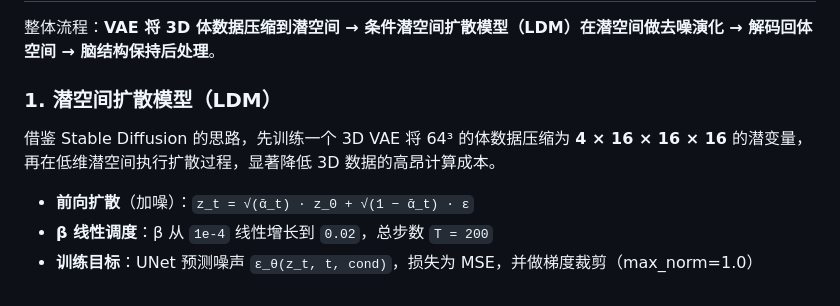
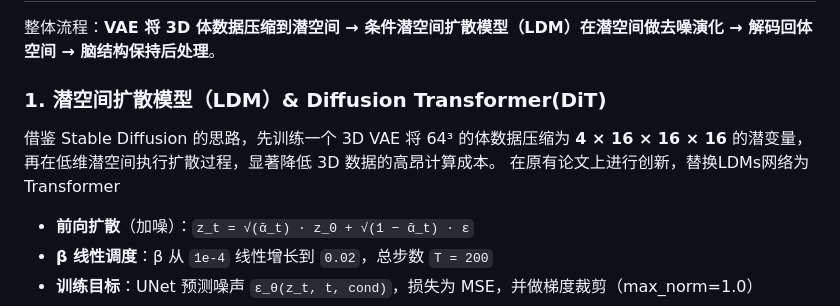
Before and after one commit to fgn2pyh2wn-afk/brain_tumour_predict, a Markdown page: README.md, the part around the change. Rendered like a GitHub page.

```diff
--- a/README.md
+++ b/README.md
@@ -69,10 +69,10 @@ DATA_ROOT = download_brain_dataset()
 
 整体流程：**VAE 将 3D 体数据压缩到潜空间 → 条件潜空间扩散模型（LDM）在潜空间做去噪演化 → 解码回体空间 → 脑结构保持后处理**。
 
-### 1. 潜空间扩散模型（LDM）
+### 1. 潜空间扩散模型（LDM）& Diffusion Transformer(DiT)
 
 借鉴 Stable Diffusion 的思路，先训练一个 3D VAE 将 64³ 的体数据压缩为 **4 × 16 × 16 × 16** 的潜变量，再在低维潜空间执行扩散过程，显著降低 3D 数据的高昂计算成本。
-
+在原有论文上进行创新，替换LDMs网络为Transformer
 - **前向扩散**（加噪）：`z_t = √(ᾱ_t) · z_0 + √(1 − ᾱ_t) · ε`
 - **β 线性调度**：β 从 `1e-4` 线性增长到 `0.02`，总步数 `T = 200`
 - **训练目标**：UNet 预测噪声 `ε_θ(z_t, t, cond)`，损失为 MSE，并做梯度裁剪（max_norm=1.0）
```
